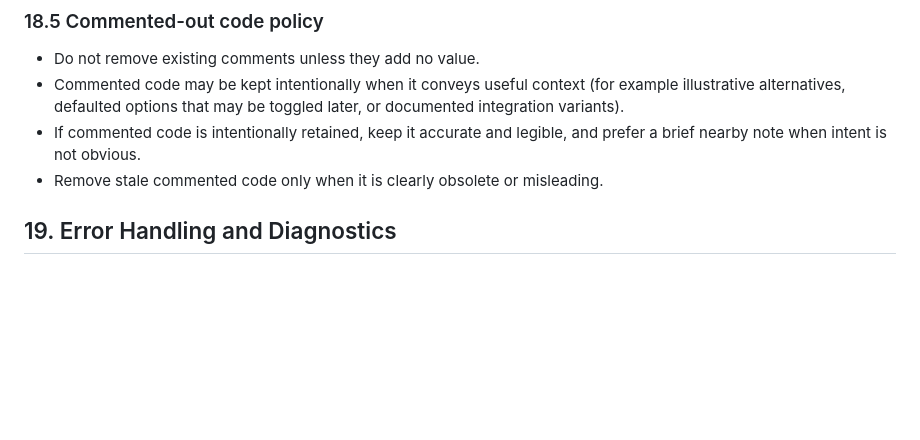
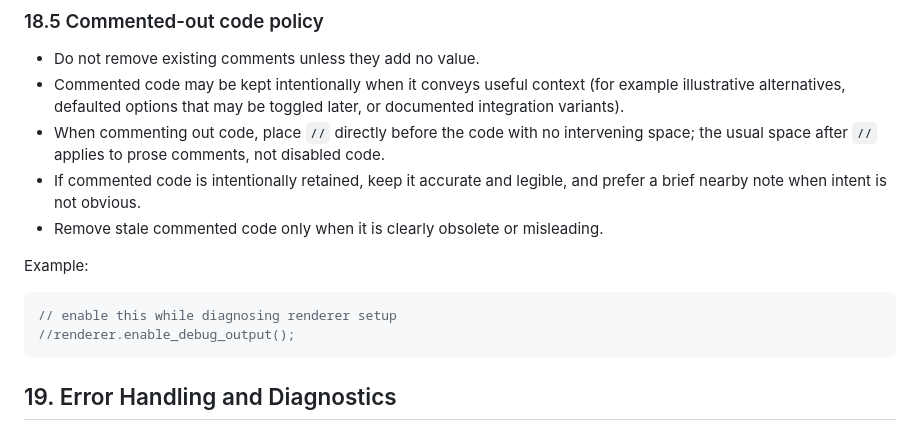
Before and after one commit to Armchair-Software/webgpu-demo, a Markdown page: style-guide.md, the part around the change. Drawn GitHub-style; blank space fills up the shorter version.

Commit message:
Auto-update from libvoxelstorm: Update style-guide.md from style-guide [automated sync-back] (593a91a)

````diff
--- a/style-guide.md
+++ b/style-guide.md
@@ -1230,8 +1230,16 @@ Example:
 
 - Do not remove existing comments unless they add no value.
 - Commented code may be kept intentionally when it conveys useful context (for example illustrative alternatives, defaulted options that may be toggled later, or documented integration variants).
+- When commenting out code, place `//` directly before the code with no intervening space; the usual space after `//` applies to prose comments, not disabled code.
 - If commented code is intentionally retained, keep it accurate and legible, and prefer a brief nearby note when intent is not obvious.
 - Remove stale commented code only when it is clearly obsolete or misleading.
+
+Example:
+
+```cpp
+// enable this while diagnosing renderer setup
+//renderer.enable_debug_output();
+```
 
 ## 19. Error Handling and Diagnostics
 
````
